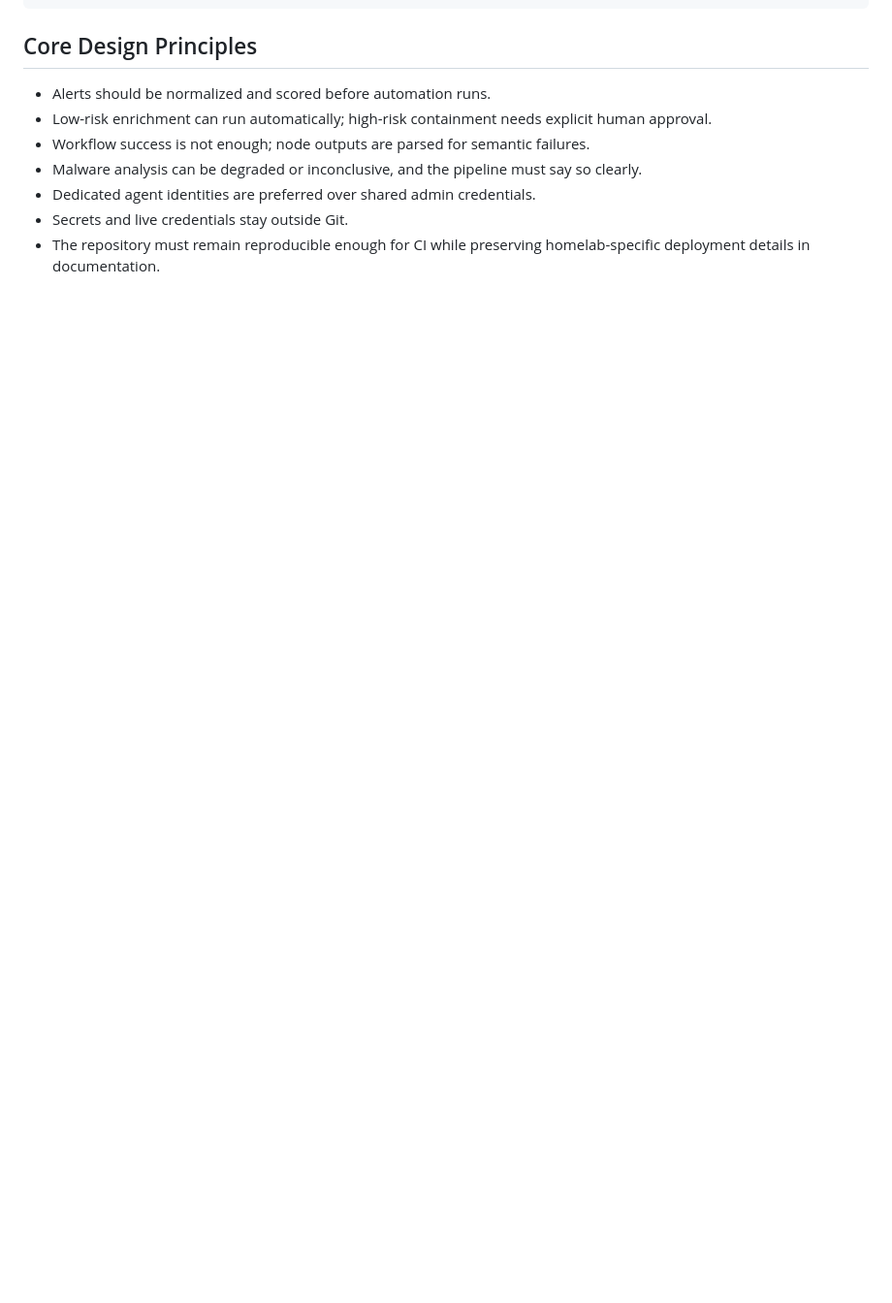
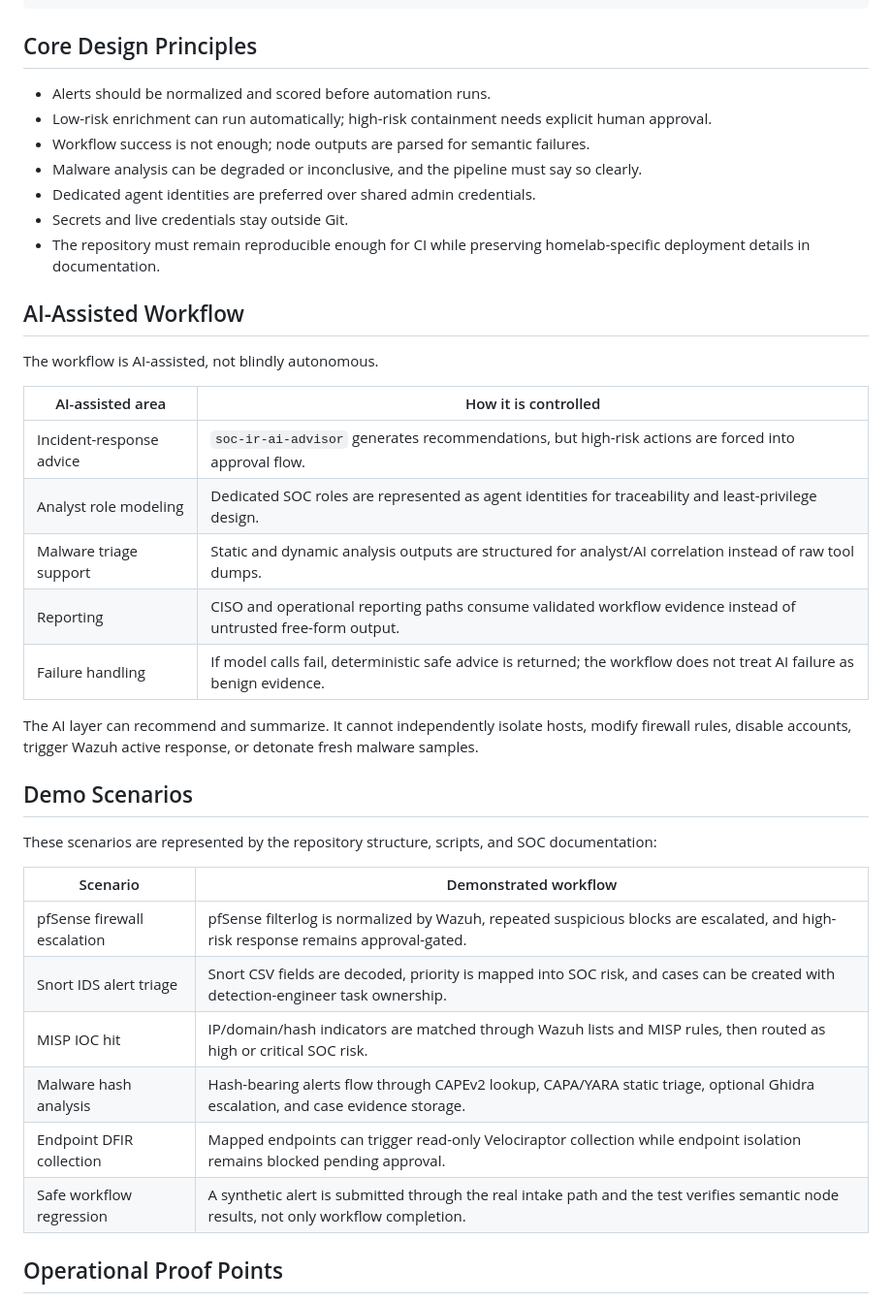
Before and after one commit to samli-neo/soc-ai-homelab, a Markdown page: README.md, the part around one of its changes. Shown at 97% size. Rendered like a GitHub page; blank space fills up the shorter version.

Commit message:
Enrich README GitHub presentation

```diff
--- a/README.md
+++ b/README.md
@@ -71,3 +87,33 @@ Reporting and SOC operations dashboard
 - Dedicated agent identities are preferred over shared admin credentials.
 - Secrets and live credentials stay outside Git.
 - The repository must remain reproducible enough for CI while preserving homelab-specific deployment details in documentation.
+
+## AI-Assisted Workflow
+
+The workflow is AI-assisted, not blindly autonomous.
+
+| AI-assisted area | How it is controlled |
+| --- | --- |
+| Incident-response advice | `soc-ir-ai-advisor` generates recommendations, but high-risk actions are forced into approval flow. |
+| Analyst role modeling | Dedicated SOC roles are represented as agent identities for traceability and least-privilege design. |
+| Malware triage support | Static and dynamic analysis outputs are structured for analyst/AI correlation instead of raw tool dumps. |
+| Reporting | CISO and operational reporting paths consume validated workflow evidence instead of untrusted free-form output. |
+| Failure handling | If model calls fail, deterministic safe advice is returned; the workflow does not treat AI failure as benign evidence. |
+
+The AI layer can recommend and summarize. It cannot independently isolate hosts, modify firewall rules, disable accounts, trigger Wazuh active response, or detonate fresh malware samples.
+
+## Demo Scenarios
+
+These scenarios are represented by the repository structure, scripts, and SOC documentation:
+
+| Scenario | Demonstrated workflow |
+| --- | --- |
+| pfSense firewall escalation | pfSense filterlog is normalized by Wazuh, repeated suspicious blocks are escalated, and high-risk response remains approval-gated. |
+| Snort IDS alert triage | Snort CSV fields are decoded, priority is mapped into SOC risk, and cases can be created with detection-engineer task ownership. |
+| MISP IOC hit | IP/domain/hash indicators are matched through Wazuh lists and MISP rules, then routed as high or critical SOC risk. |
+| Malware hash analysis | Hash-bearing alerts flow through CAPEv2 lookup, CAPA/YARA static triage, optional Ghidra escalation, and case evidence storage. |
+| Endpoint DFIR collection | Mapped endpoints can trigger read-only Velociraptor collection while endpoint isolation remains blocked pending approval. |
+| Safe workflow regression | A synthetic alert is submitted through the real intake path and the test verifies semantic node results, not only workflow completion. |
+
+## Operational Proof Points
+
```
Also changed, not shown: other parts of README.md (+36 -0 lines).
